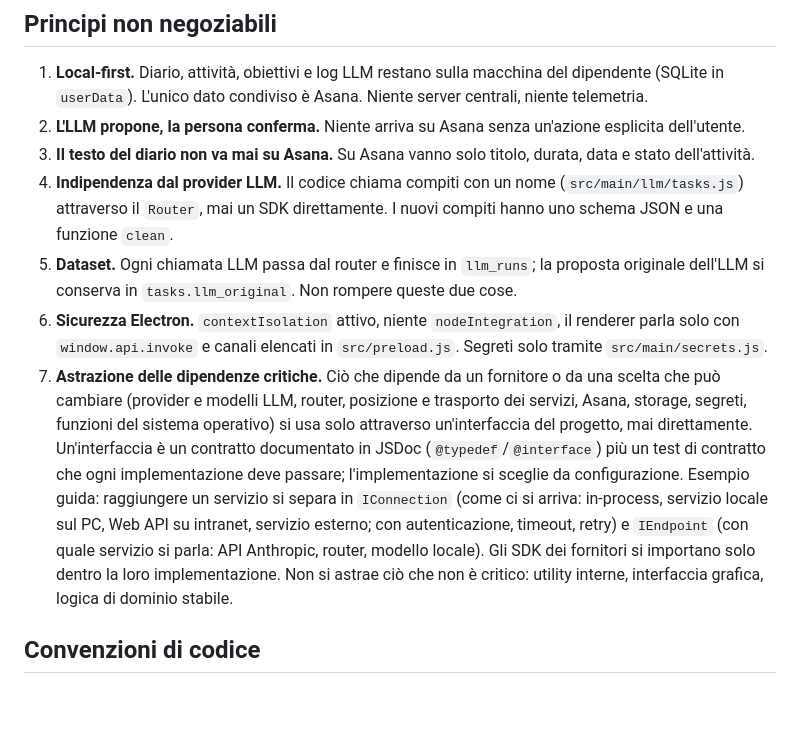
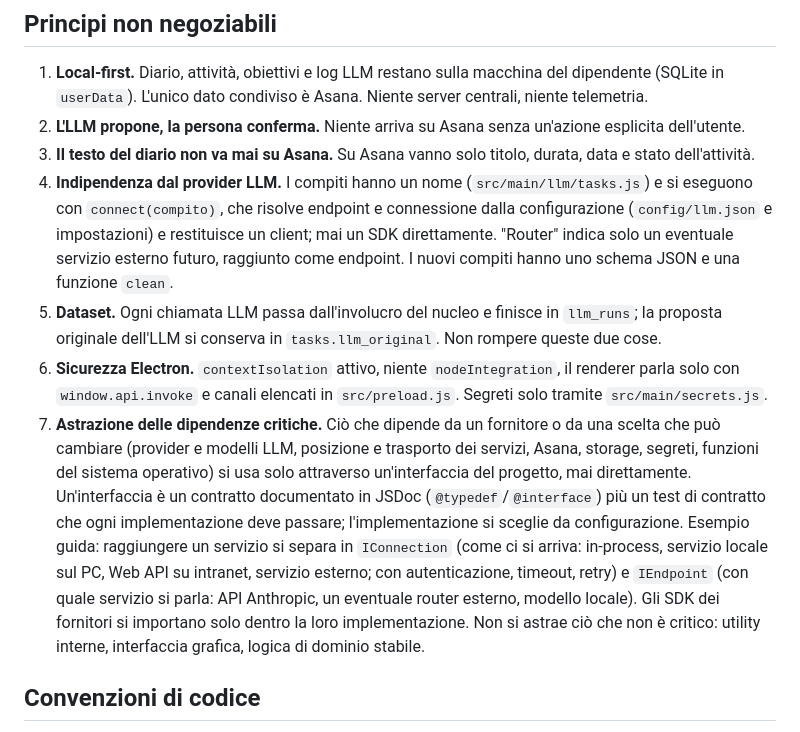
Before and after one commit to ugraal/diario-lavoro, a Markdown page: CLAUDE.md, the part around the change. GitHub-like rendering; blank space fills up the shorter version.

Commit message:
docs(001): A16 CLAUDE.md principi 4 e 5 senza Router interno
Co-Authored-By: Claude Sonnet 5.5 <noreply@anthropic.com>

```diff
--- a/CLAUDE.md
+++ b/CLAUDE.md
@@ -20,10 +20,10 @@ Sviluppo su Windows: i comandi vanno bene da Git Bash. In sviluppo le chiavi si
 1. **Local-first.** Diario, attività, obiettivi e log LLM restano sulla macchina del dipendente (SQLite in `userData`). L'unico dato condiviso è Asana. Niente server centrali, niente telemetria.
 2. **L'LLM propone, la persona conferma.** Niente arriva su Asana senza un'azione esplicita dell'utente.
 3. **Il testo del diario non va mai su Asana.** Su Asana vanno solo titolo, durata, data e stato dell'attività.
-4. **Indipendenza dal provider LLM.** Il codice chiama compiti con un nome (`src/main/llm/tasks.js`) attraverso il `Router`, mai un SDK direttamente. I nuovi compiti hanno uno schema JSON e una funzione `clean`.
-5. **Dataset.** Ogni chiamata LLM passa dal router e finisce in `llm_runs`; la proposta originale dell'LLM si conserva in `tasks.llm_original`. Non rompere queste due cose.
+4. **Indipendenza dal provider LLM.** I compiti hanno un nome (`src/main/llm/tasks.js`) e si eseguono con `connect(compito)`, che risolve endpoint e connessione dalla configurazione (`config/llm.json` e impostazioni) e restituisce un client; mai un SDK direttamente. "Router" indica solo un eventuale servizio esterno futuro, raggiunto come endpoint. I nuovi compiti hanno uno schema JSON e una funzione `clean`.
+5. **Dataset.** Ogni chiamata LLM passa dall'involucro del nucleo e finisce in `llm_runs`; la proposta originale dell'LLM si conserva in `tasks.llm_original`. Non rompere queste due cose.
 6. **Sicurezza Electron.** `contextIsolation` attivo, niente `nodeIntegration`, il renderer parla solo con `window.api.invoke` e canali elencati in `src/preload.js`. Segreti solo tramite `src/main/secrets.js`.
-7. **Astrazione delle dipendenze critiche.** Ciò che dipende da un fornitore o da una scelta che può cambiare (provider e modelli LLM, router, posizione e trasporto dei servizi, Asana, storage, segreti, funzioni del sistema operativo) si usa solo attraverso un'interfaccia del progetto, mai direttamente. Un'interfaccia è un contratto documentato in JSDoc (`@typedef`/`@interface`) più un test di contratto che ogni implementazione deve passare; l'implementazione si sceglie da configurazione. Esempio guida: raggiungere un servizio si separa in `IConnection` (come ci si arriva: in-process, servizio locale sul PC, Web API su intranet, servizio esterno; con autenticazione, timeout, retry) e `IEndpoint` (con quale servizio si parla: API Anthropic, router, modello locale). Gli SDK dei fornitori si importano solo dentro la loro implementazione. Non si astrae ciò che non è critico: utility interne, interfaccia grafica, logica di dominio stabile.
+7. **Astrazione delle dipendenze critiche.** Ciò che dipende da un fornitore o da una scelta che può cambiare (provider e modelli LLM, posizione e trasporto dei servizi, Asana, storage, segreti, funzioni del sistema operativo) si usa solo attraverso un'interfaccia del progetto, mai direttamente. Un'interfaccia è un contratto documentato in JSDoc (`@typedef`/`@interface`) più un test di contratto che ogni implementazione deve passare; l'implementazione si sceglie da configurazione. Esempio guida: raggiungere un servizio si separa in `IConnection` (come ci si arriva: in-process, servizio locale sul PC, Web API su intranet, servizio esterno; con autenticazione, timeout, retry) e `IEndpoint` (con quale servizio si parla: API Anthropic, un eventuale router esterno, modello locale). Gli SDK dei fornitori si importano solo dentro la loro implementazione. Non si astrae ciò che non è critico: utility interne, interfaccia grafica, logica di dominio stabile.
 
 ## Convenzioni di codice
 
```
